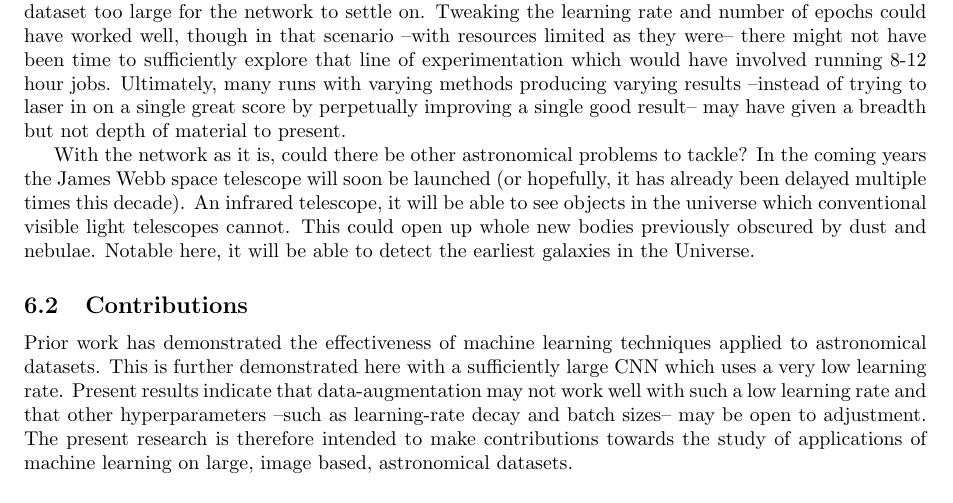
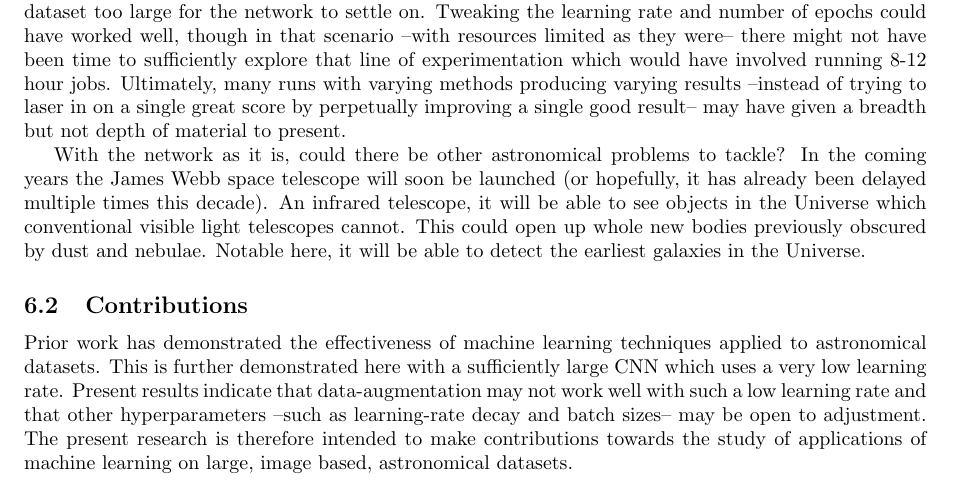
Before and after one commit to diegocasmo/ml-project, a LaTeX document (report/main.tex, which reads report/sections/conclusion.tex): part of page 10 of 12, cut so that both start at the same text. Compiled offline with pdfLaTeX.

Commit message:
upper Universe

```diff
--- a/report/sections/conclusion.tex
+++ b/report/sections/conclusion.tex
@@ -5,7 +5,7 @@ From the get-go, there were a lot of models and solutions for this problem avail
 \subsection{Further Work}
 A top 100 score on Kaggle is an accomplishment but there is plenty of improvement to be done, the scores are in the bottom quartile after all. Hyperparameter studies beyond batch sizes and training splits were not performed, it is likely that hyperparameters such as learning rate and learning rate decay could have helped improve the network past current thresholds. A few props were taken from the winning Kaggle submission, what else could be garnered from their solution? A smaller network for one, feeding images of \isize{69} through such a large network might have been the folly of those runs which ultimately led to overfitting, there were simply too many network parameters and not enough input parameters to fill them. Follies with data-augmentation may not have been negligible either, while the images were certainly rotationally invariant, too many translations may have been performed and made the apparent dataset too large for the network to settle on. Tweaking the learning rate and number of epochs could have worked well, though in that scenario --with resources limited as they were-- there might not have been time to sufficiently explore that line of experimentation which would have involved running 8-12 hour jobs. Ultimately, many runs with varying methods producing varying results --instead of trying to laser in on a single great score by perpetually improving a single good result-- may have given a breadth but not depth of material to present.
 
-With the network as it is, could there be other astronomical problems to tackle? In the coming years the James Webb space telescope will soon be launched (or hopefully, it has already been delayed multiple times this decade). An infrared telescope, it will be able to see objects in the universe which conventional visible light telescopes cannot. This could open up whole new bodies previously obscured by dust and nebulae. Notable here, it will be able to detect the earliest galaxies in the Universe.
+With the network as it is, could there be other astronomical problems to tackle? In the coming years the James Webb space telescope will soon be launched (or hopefully, it has already been delayed multiple times this decade). An infrared telescope, it will be able to see objects in the Universe which conventional visible light telescopes cannot. This could open up whole new bodies previously obscured by dust and nebulae. Notable here, it will be able to detect the earliest galaxies in the Universe.
 
 % what else?
 
```
